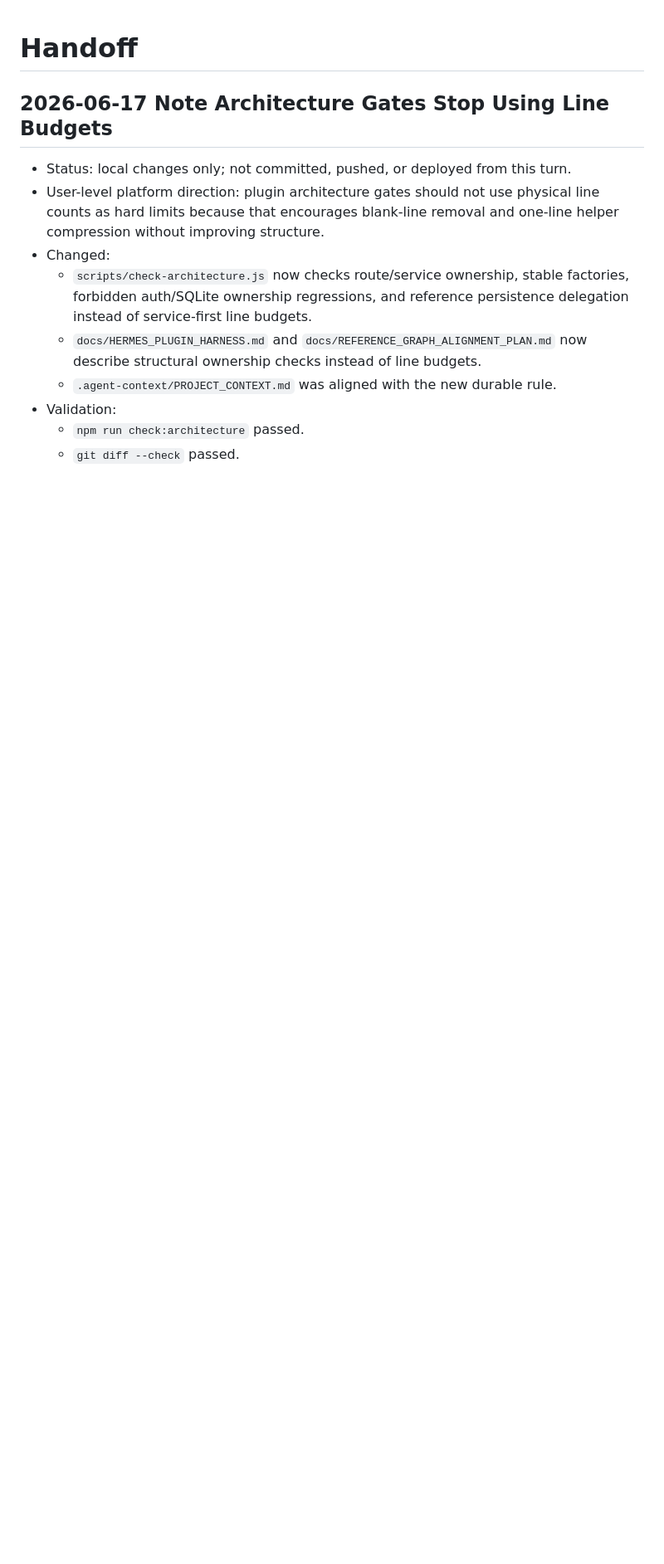
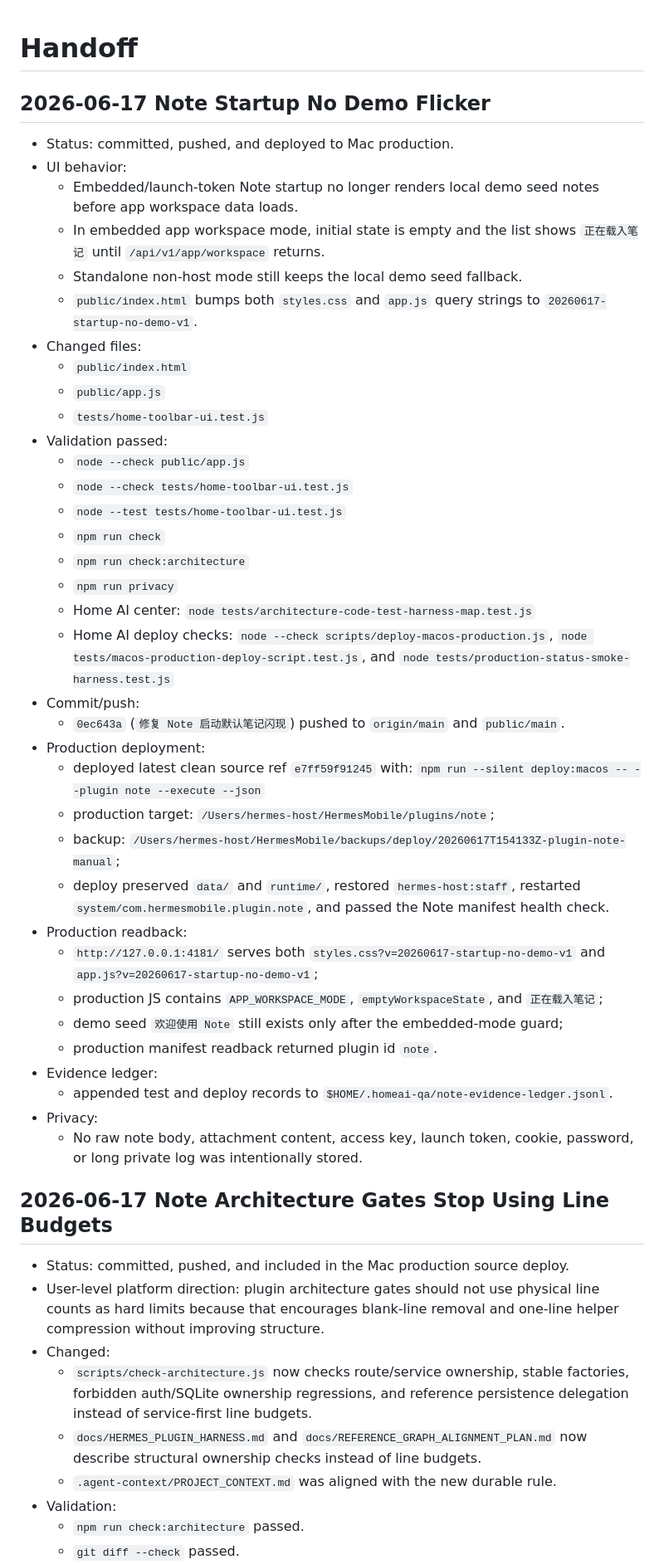
Before and after one commit to pentiumxp/Note-Public, a Markdown page: .agent-context/HANDOFF.md, the part around one of its changes. Shown at 83% size. Drawn GitHub-style; blank space fills up the shorter version.

Commit message:
更新 Note 启动闪现修复交接

```diff
--- a/.agent-context/HANDOFF.md
+++ b/.agent-context/HANDOFF.md
@@ -1,8 +1,62 @@
 # Handoff
+
+## 2026-06-17 Note Startup No Demo Flicker
+
+- Status: committed, pushed, and deployed to Mac production.
+- UI behavior:
+  - Embedded/launch-token Note startup no longer renders local demo seed notes
+    before app workspace data loads.
+  - In embedded app workspace mode, initial state is empty and the list shows
+    `正在载入笔记` until `/api/v1/app/workspace` returns.
+  - Standalone non-host mode still keeps the local demo seed fallback.
+  - `public/index.html` bumps both `styles.css` and `app.js` query strings to
+    `20260617-startup-no-demo-v1`.
+- Changed files:
+  - `public/index.html`
+  - `public/app.js`
+  - `tests/home-toolbar-ui.test.js`
+- Validation passed:
+  - `node --check public/app.js`
+  - `node --check tests/home-toolbar-ui.test.js`
+  - `node --test tests/home-toolbar-ui.test.js`
+  - `npm run check`
+  - `npm run check:architecture`
+  - `npm run privacy`
+  - Home AI center: `node tests/architecture-code-test-harness-map.test.js`
+  - Home AI deploy checks:
+    `node --check scripts/deploy-macos-production.js`,
+    `node tests/macos-production-deploy-script.test.js`, and
+    `node tests/production-status-smoke-harness.test.js`
+- Commit/push:
+  - `0ec643a` (`修复 Note 启动默认笔记闪现`) pushed to `origin/main` and
+    `public/main`.
+- Production deployment:
+  - deployed latest clean source ref `e7ff59f91245` with:
+    `npm run --silent deploy:macos -- --plugin note --execute --json`
+  - production target: `/Users/hermes-host/HermesMobile/plugins/note`;
+  - backup:
+    `/Users/hermes-host/HermesMobile/backups/deploy/20260617T154133Z-plugin-note-manual`;
+  - deploy preserved `data/` and `runtime/`, restored `hermes-host:staff`,
+    restarted `system/com.hermesmobile.plugin.note`, and passed the Note
+    manifest health check.
+- Production readback:
+  - `http://127.0.0.1:4181/` serves both
+    `styles.css?v=20260617-startup-no-demo-v1` and
+    `app.js?v=20260617-startup-no-demo-v1`;
+  - production JS contains `APP_WORKSPACE_MODE`, `emptyWorkspaceState`, and
+    `正在载入笔记`;
+  - demo seed `欢迎使用 Note` still exists only after the embedded-mode guard;
+  - production manifest readback returned plugin id `note`.
+- Evidence ledger:
+  - appended test and deploy records to
+    `$HOME/.homeai-qa/note-evidence-ledger.jsonl`.
+- Privacy:
+  - No raw note body, attachment content, access key, launch token, cookie,
+    password, or long private log was intentionally stored.
 
 ## 2026-06-17 Note Architecture Gates Stop Using Line Budgets
 
-- Status: local changes only; not committed, pushed, or deployed from this turn.
+- Status: committed, pushed, and included in the Mac production source deploy.
 - User-level platform direction: plugin architecture gates should not use
   physical line counts as hard limits because that encourages blank-line removal
   and one-line helper compression without improving structure.
```
Also changed, not shown: other parts of .agent-context/HANDOFF.md (+3 -0 lines).
